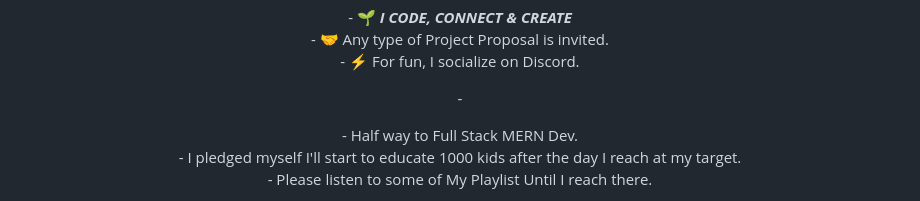
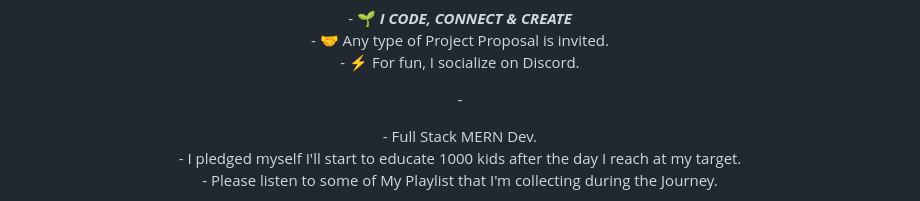
Before and after one commit to debasistripathy01/debasistripathy01, a Markdown page: README.md, the part around one of its changes. GitHub-like rendering.

```diff
--- a/README.md
+++ b/README.md
@@ -7,9 +7,9 @@
 </p>
 <p align="center">
 -   <div> <p align="center">
-- Half way to Full Stack MERN Dev. <br/>
+- Full Stack MERN Dev. <br/>
 - I pledged myself I'll start to educate 1000 kids after the day I reach at my target.<br/>
-- Please listen to some of My Playlist Until I reach there.</div>
+- Please listen to some of My Playlist that I'm collecting during the Journey.</div>
 
 <div align='center'>
 
```
Also changed, not shown: other parts of README.md (+1 -1 lines).
